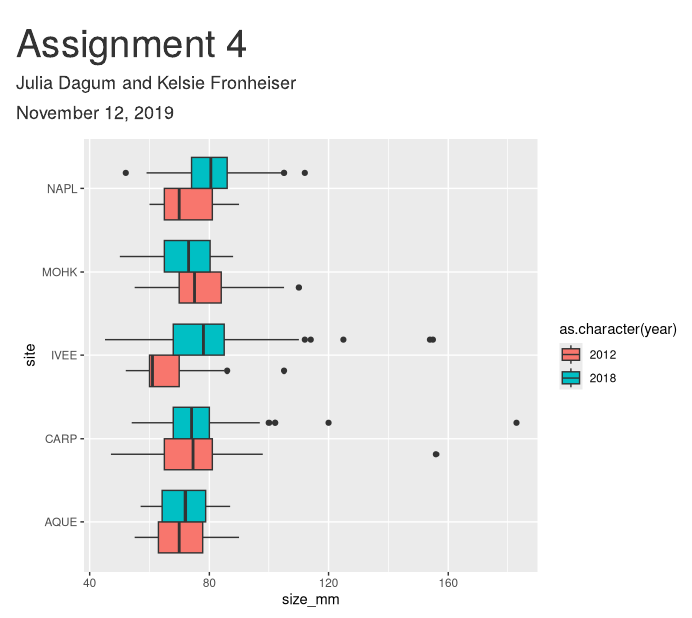
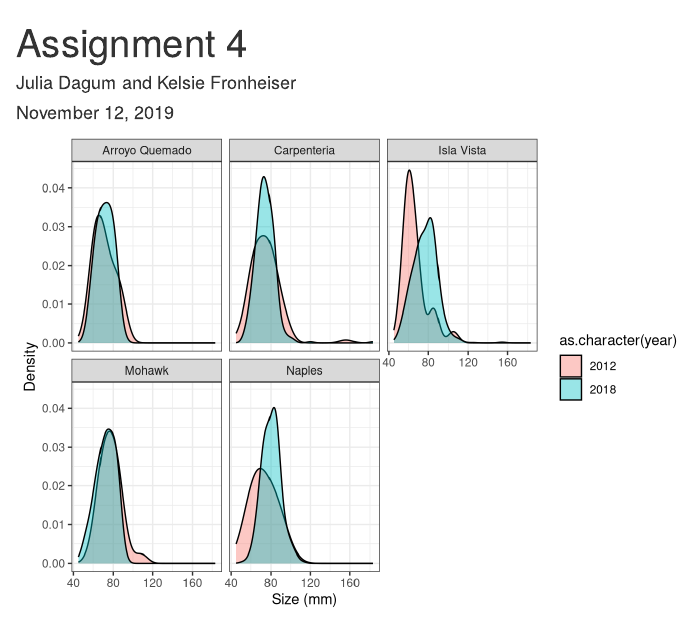
Before and after one commit to kfronh1/Assignment_4_Julia_Kelsie, an R Markdown document (a4_markdown.Rmd): the page in a window 1100 px wide, from its top. Rendered offline with R 4.5, knitr and Pandoc, with nearby package versions; column names are cleaned by a stand-in for the janitor package.

Commit message:
Trying to merge our changes

```diff
--- a/a4_markdown.Rmd
+++ b/a4_markdown.Rmd
@@ -59,13 +59,13 @@ lobster_size <- lobster_data %>%
 #   geom_violin(position = "dodge") +
 #   coord_flip()
 #
-# violin
-
-boxplot <- ggplot(data = lobster_size, aes(x = site, y = size_mm, fill = as.character(year))) +
-  geom_boxplot(position = "dodge") +
-  coord_flip()
-
-boxplot
+# # violin
+#
+# boxplot <- ggplot(data = lobster_size, aes(x = site, y = size_mm, fill = as.character(year))) +
+#   geom_boxplot(position = "dodge") +
+#   coord_flip()
+#
+# boxplot
 
 density <- ggplot(data = lobster_size, aes(x = size_mm, group = as.character(year), fill = as.character(year))) +
     geom_density(adjust=1.5, alpha=.4) +
```
Also changed, not shown: 1 other file.
